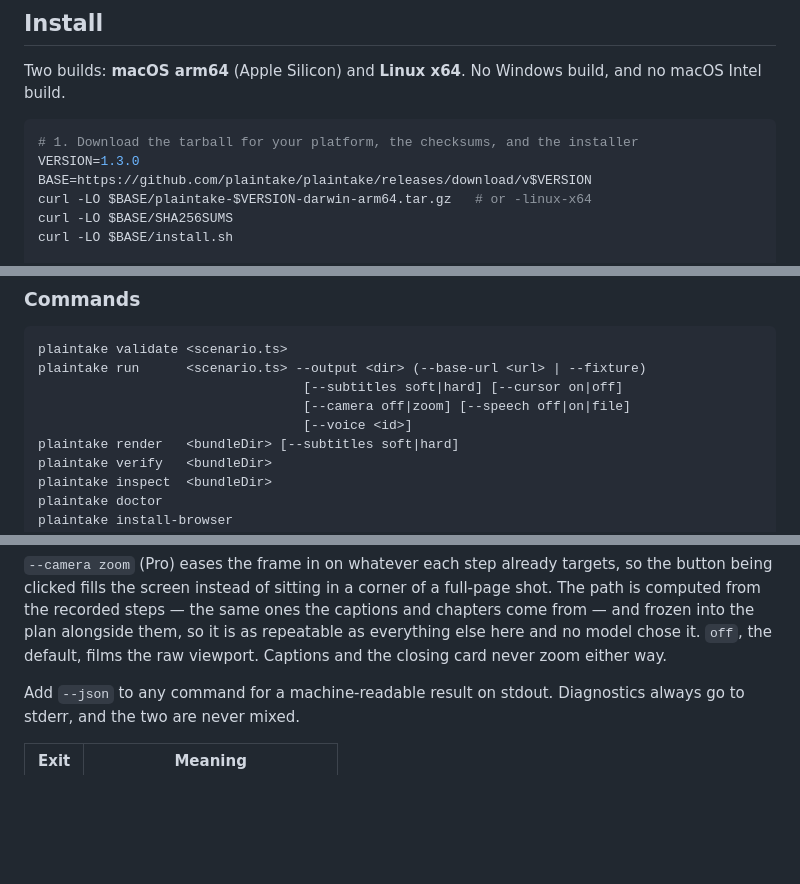
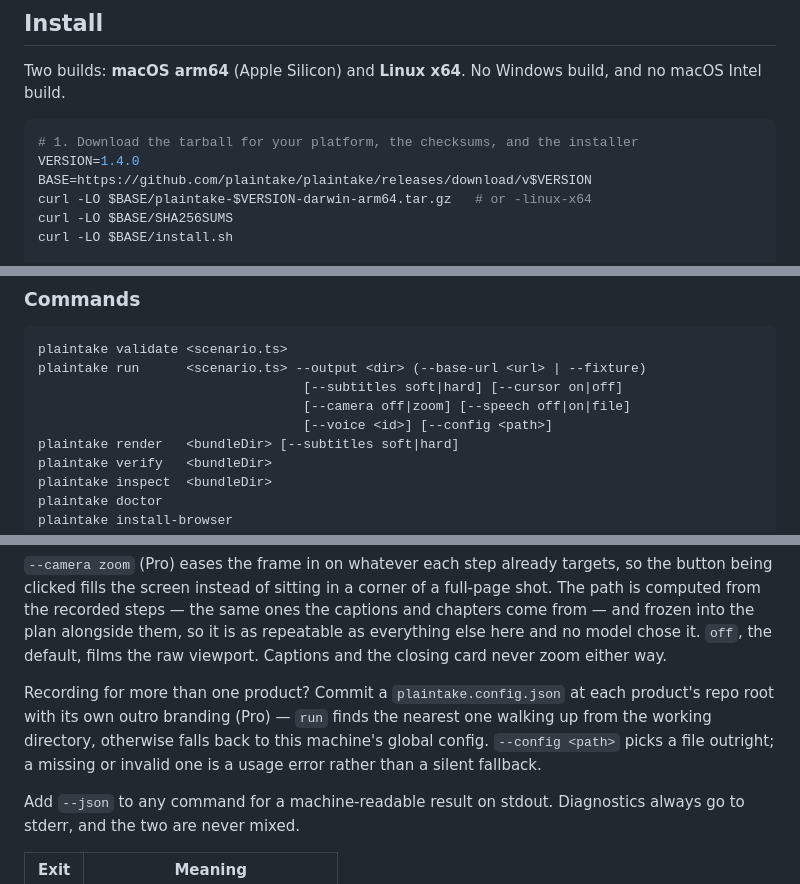
Before and after one commit to plaintake/plainrecorder, a Markdown page: README.md, 3 parts joined by grey strips. GitHub-like rendering; blank space fills up the shorter version.

Commit message:
docs: PlainTake 1.4.0

````diff
--- a/README.md
+++ b/README.md
@@ -91,7 +91,7 @@ Intel build.
 
 ```bash
 # 1. Download the tarball for your platform, the checksums, and the installer
-VERSION=1.3.0
+VERSION=1.4.0
 BASE=https://github.com/plaintake/plaintake/releases/download/v$VERSION
 curl -LO $BASE/plaintake-$VERSION-darwin-arm64.tar.gz   # or -linux-x64
 curl -LO $BASE/SHA256SUMS
@@ -163,7 +163,7 @@ plaintake validate <scenario.ts>
 plaintake run      <scenario.ts> --output <dir> (--base-url <url> | --fixture)
                                   [--subtitles soft|hard] [--cursor on|off]
                                   [--camera off|zoom] [--speech off|on|file]
-                                  [--voice <id>]
+                                  [--voice <id>] [--config <path>]
 plaintake render   <bundleDir> [--subtitles soft|hard]
 plaintake verify   <bundleDir>
 plaintake inspect  <bundleDir>
@@ -200,6 +200,12 @@ computed from the recorded steps — the same ones the captions and chapters com
 frozen into the plan alongside them, so it is as repeatable as everything else here and no
 model chose it. `off`, the default, films the raw viewport. Captions and the closing card
 never zoom either way.
+
+Recording for more than one product? Commit a `plaintake.config.json` at each product's repo
+root with its own outro branding (Pro) — `run` finds the nearest one walking up from the
+working directory, otherwise falls back to this machine's global config. `--config <path>`
+picks a file outright; a missing or invalid one is a usage error rather than a silent
+fallback.
 
 Add `--json` to any command for a machine-readable result on stdout. Diagnostics always go to
 stderr, and the two are never mixed.
````
Also changed, not shown: other parts of README.md (+1 -1 lines), CHANGELOG.md (+22 -0 lines), skills/plaintake/SKILL.md (+3 -1 lines).
